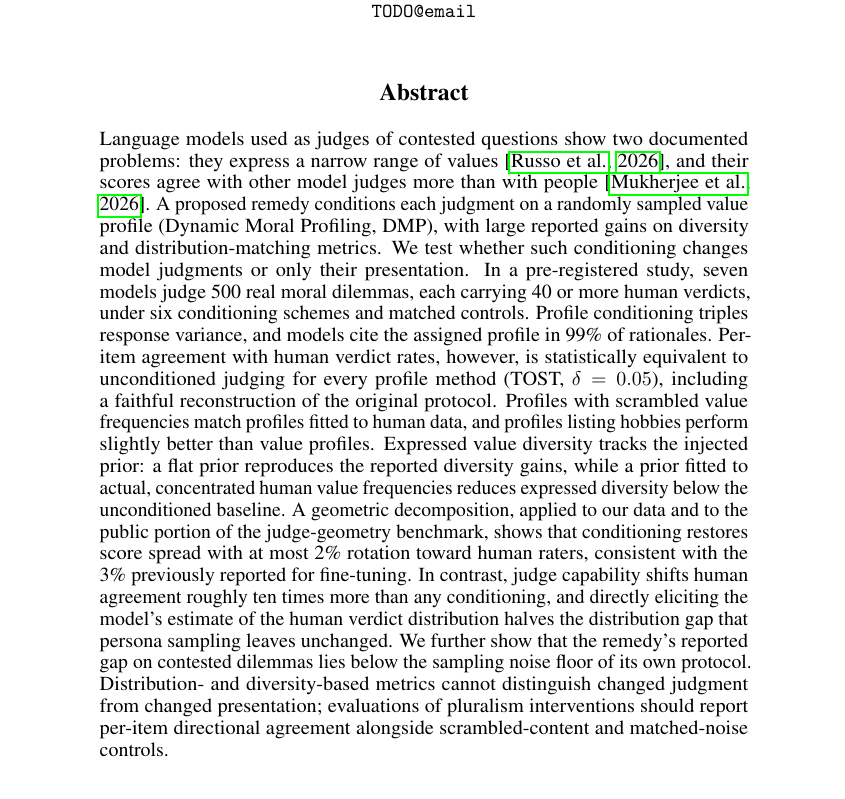
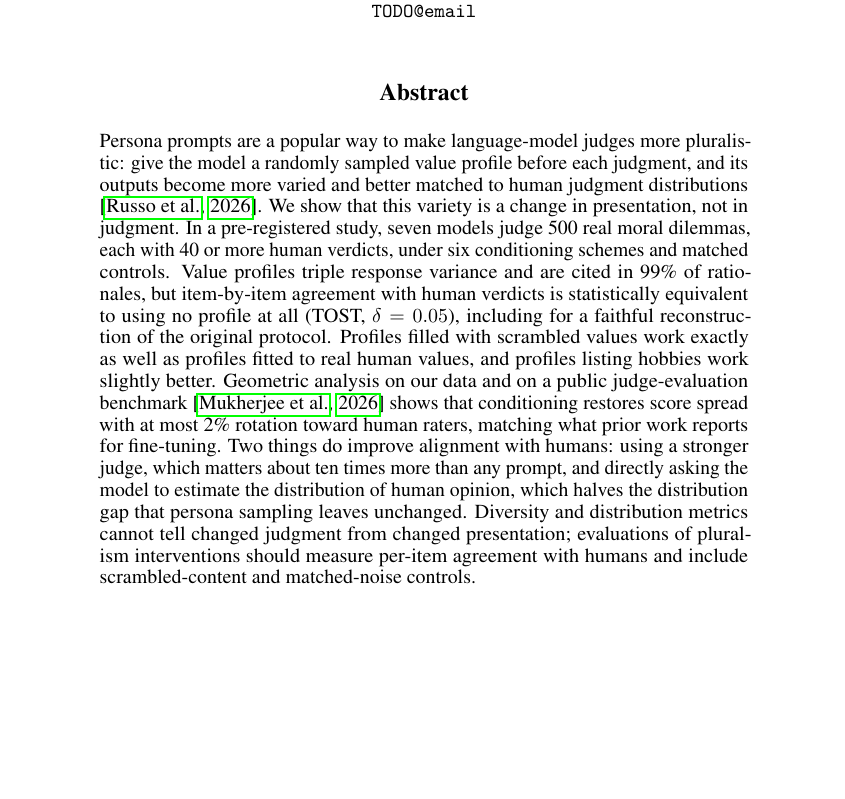
Before and after one commit to sdananya/judge-geometry-dmp, a LaTeX paper (paper/main.tex): part of page 1 of 10 before the commit and part of page 1 of 9 after it, cut so that both start at the same text, the shorter picture padded with empty space. Compiled offline with pdfLaTeX.

Commit message:
Abstract: shorter, claim-first version (main claim in sentence two)
Co-Authored-By: Claude Fable 5 <noreply@anthropic.com>

```diff
--- a/paper/main.tex
+++ b/paper/main.tex
@@ -17,7 +17,7 @@
 \maketitle
 
 \begin{abstract}
-Language models used as judges of contested questions show two documented problems: they express a narrow range of values \citep{russo2026pluralistic}, and their scores agree with other model judges more than with people \citep{mukherjee2026geometry}. A proposed remedy conditions each judgment on a randomly sampled value profile (Dynamic Moral Profiling, DMP), with large reported gains on diversity and distribution-matching metrics. We test whether such conditioning changes model judgments or only their presentation. In a pre-registered study, seven models judge 500 real moral dilemmas, each carrying 40 or more human verdicts, under six conditioning schemes and matched controls. Profile conditioning triples response variance, and models cite the assigned profile in 99\% of rationales. Per-item agreement with human verdict rates, however, is statistically equivalent to unconditioned judging for every profile method (TOST, $\delta=0.05$), including a faithful reconstruction of the original protocol. Profiles with scrambled value frequencies match profiles fitted to human data, and profiles listing hobbies perform slightly better than value profiles. Expressed value diversity tracks the injected prior: a flat prior reproduces the reported diversity gains, while a prior fitted to actual, concentrated human value frequencies reduces expressed diversity below the unconditioned baseline. A geometric decomposition, applied to our data and to the public portion of the judge-geometry benchmark, shows that conditioning restores score spread with at most 2\% rotation toward human raters, consistent with the 3\% previously reported for fine-tuning. In contrast, judge capability shifts human agreement roughly ten times more than any conditioning, and directly eliciting the model's estimate of the human verdict distribution halves the distribution gap that persona sampling leaves unchanged. We further show that the remedy's reported gap on contested dilemmas lies below the sampling noise floor of its own protocol. Distribution- and diversity-based metrics cannot distinguish changed judgment from changed presentation; evaluations of pluralism interventions should report per-item directional agreement alongside scrambled-content and matched-noise controls.
+Persona prompts are a popular way to make language-model judges more pluralistic: give the model a randomly sampled value profile before each judgment, and its outputs become more varied and better matched to human judgment distributions \citep{russo2026pluralistic}. We show that this variety is a change in presentation, not in judgment. In a pre-registered study, seven models judge 500 real moral dilemmas, each with 40 or more human verdicts, under six conditioning schemes and matched controls. Value profiles triple response variance and are cited in 99\% of rationales, but item-by-item agreement with human verdicts is statistically equivalent to using no profile at all (TOST, $\delta=0.05$), including for a faithful reconstruction of the original protocol. Profiles filled with scrambled values work exactly as well as profiles fitted to real human values, and profiles listing hobbies work slightly better. Geometric analysis on our data and on a public judge-evaluation benchmark \citep{mukherjee2026geometry} shows that conditioning restores score spread with at most 2\% rotation toward human raters, matching what prior work reports for fine-tuning. Two things do improve alignment with humans: using a stronger judge, which matters about ten times more than any prompt, and directly asking the model to estimate the distribution of human opinion, which halves the distribution gap that persona sampling leaves unchanged. Diversity and distribution metrics cannot tell changed judgment from changed presentation; evaluations of pluralism interventions should measure per-item agreement with humans and include scrambled-content and matched-noise controls.
 \end{abstract}
 
 \section{Introduction}
```
